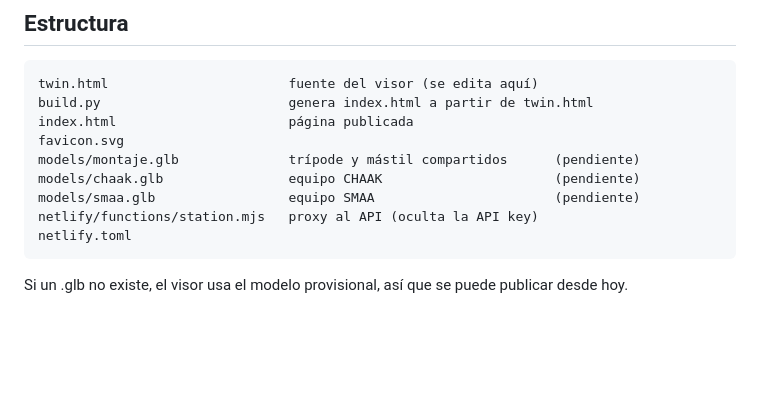
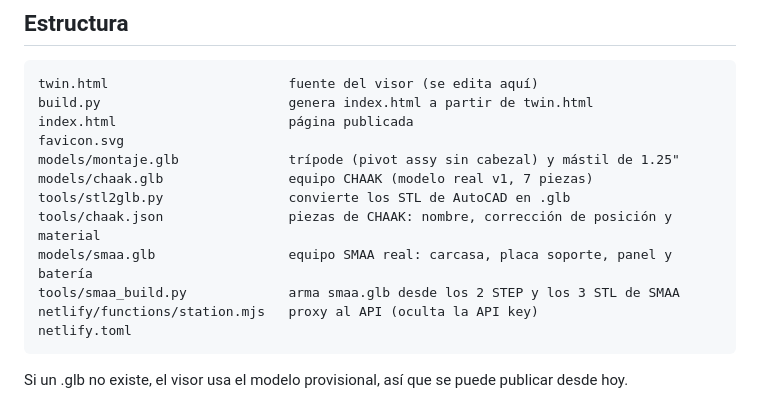
Before and after one commit to Kilobato04/smability-twin, a Markdown page: README.md, the part around one of its changes. GitHub-like rendering; blank space fills up the shorter version.

````diff
--- a/README.md
+++ b/README.md
@@ -21,9 +21,12 @@ twin.html                       fuente del visor (se edita aquí)
 build.py                        genera index.html a partir de twin.html
 index.html                      página publicada
 favicon.svg
-models/montaje.glb              trípode y mástil compartidos      (pendiente)
-models/chaak.glb                equipo CHAAK                      (pendiente)
-models/smaa.glb                 equipo SMAA                       (pendiente)
+models/montaje.glb              trípode (pivot assy sin cabezal) y mástil de 1.25"
+models/chaak.glb                equipo CHAAK (modelo real v1, 7 piezas)
+tools/stl2glb.py                convierte los STL de AutoCAD en .glb
+tools/chaak.json                piezas de CHAAK: nombre, corrección de posición y material
+models/smaa.glb                 equipo SMAA real: carcasa, placa soporte, panel y batería
+tools/smaa_build.py             arma smaa.glb desde los 2 STEP y los 3 STL de SMAA
 netlify/functions/station.mjs   proxy al API (oculta la API key)
 netlify.toml
 ```
````
Also changed, not shown: other parts of README.md (+33 -0 lines).
